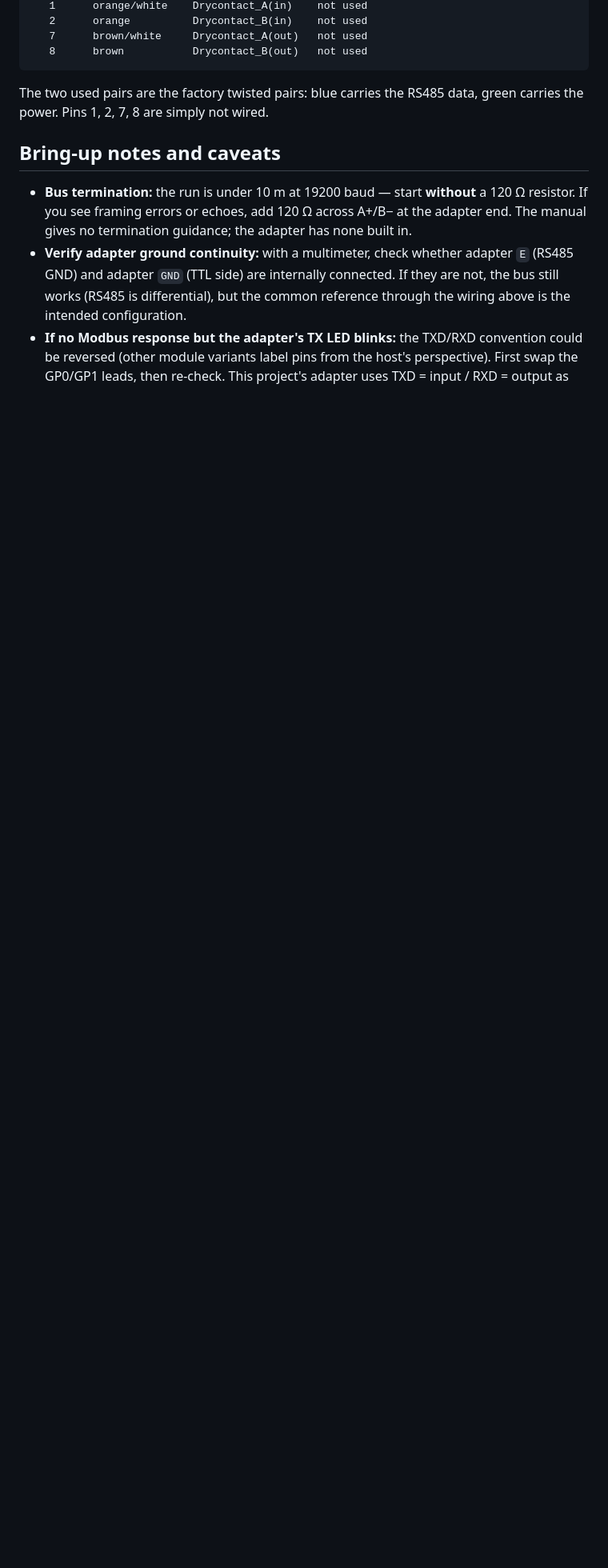
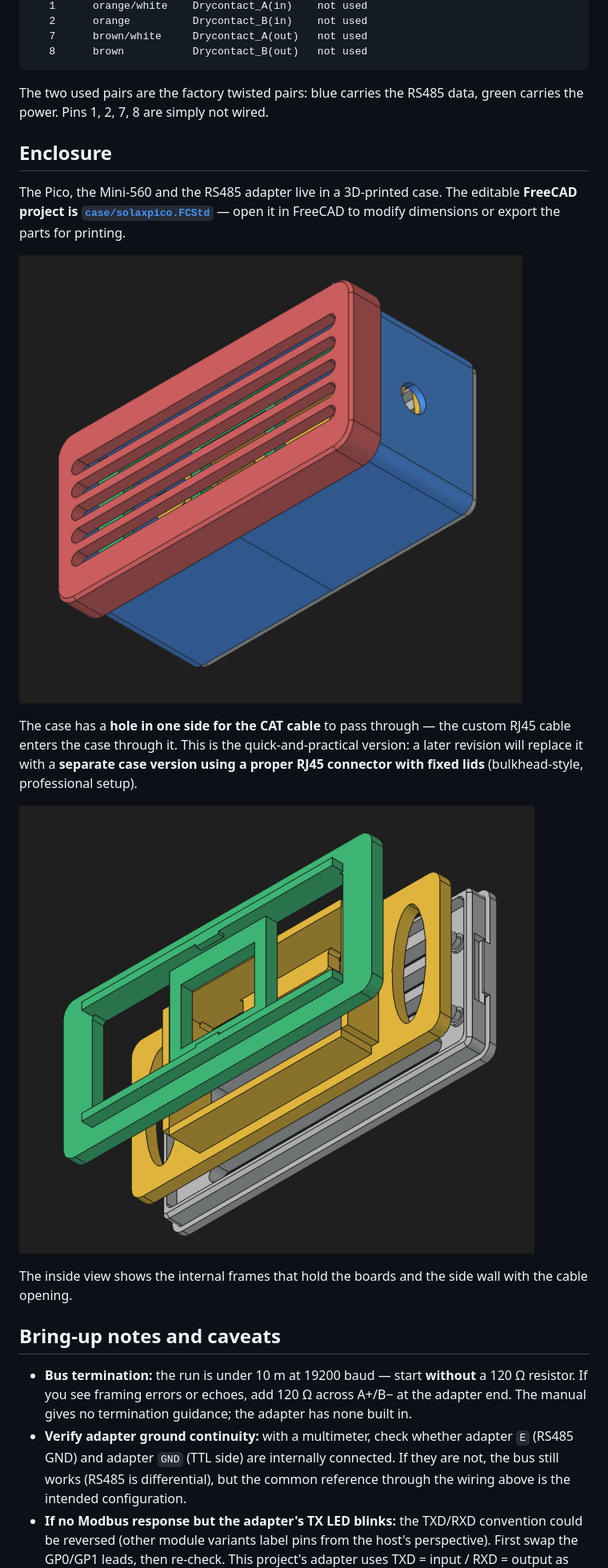
Before and after one commit to gelse/solaxpico, a Markdown page: doc/hardware.md, the part around the change. Shown at 80% size. GitHub-like rendering; pictures changed too: doc/case_inside.png (added), doc/case_outside.png (added); blank space fills up the shorter version.

Commit message:
add FreeCAD case project and document the enclosure
- case/solaxpico.FCStd: FreeCAD project for the 3D-printed case
- doc/hardware.md: new Enclosure section with outside/inside previews;
  CAT-cable hole documented, future RJ45-with-fixed-lids version noted
- README.md: case mentioned in Hardware section and repository layout
- .gitignore: exclude FreeCAD backups/temp files (*.FCBak, *.FCStd1)

```diff
--- a/doc/hardware.md
+++ b/doc/hardware.md
@@ -220,6 +220,24 @@ RJ45 pin  T568B color     COM signal          goes to
 The two used pairs are the factory twisted pairs: blue carries the RS485 data,
 green carries the power. Pins 1, 2, 7, 8 are simply not wired.
 
+## Enclosure
+
+The Pico, the Mini-560 and the RS485 adapter live in a 3D-printed case. The
+editable **FreeCAD project is [`case/solaxpico.FCStd`](../case/solaxpico.FCStd)** —
+open it in FreeCAD to modify dimensions or export the parts for printing.
+
+![Case, outside](case_outside.png "Case outside: ventilated lid, base with cable hole")
+
+The case has a **hole in one side for the CAT cable** to pass through — the
+custom RJ45 cable enters the case through it. This is the quick-and-practical
+version: a later revision will replace it with a **separate case version using
+a proper RJ45 connector with fixed lids** (bulkhead-style, professional setup).
+
+![Case, inside](case_inside.png "Case inside: exploded view of the internal frames")
+
+The inside view shows the internal frames that hold the boards and the side
+wall with the cable opening.
+
 ## Bring-up notes and caveats
 
 - **Bus termination:** the run is under 10 m at 19200 baud — start **without** a
```
Also changed, not shown: README.md (+8 -0 lines), 2 other files.
